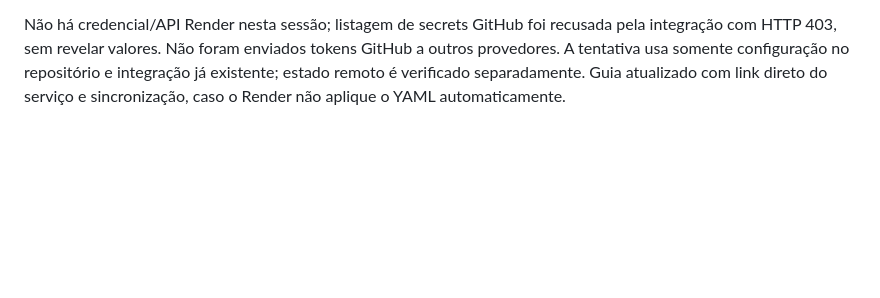
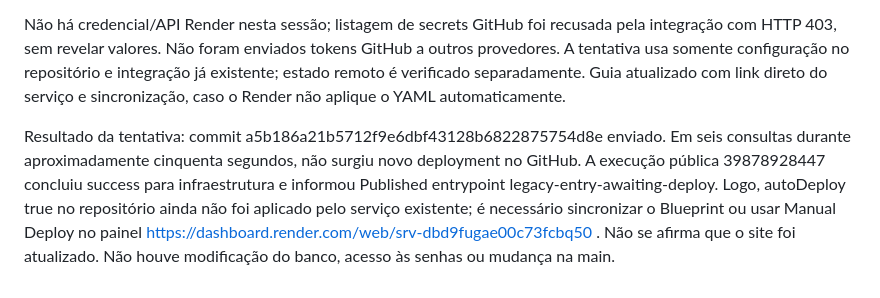
Before and after one commit to pauloalbertoofc-hue/Justec-Bank, a Markdown page: RELATORIO_MESTRE_JUSTEC.md, the part around the change. Drawn GitHub-style; blank space fills up the shorter version.

Commit message:
Document Render deployment sync barrier and verified public state

```diff
--- a/RELATORIO_MESTRE_JUSTEC.md
+++ b/RELATORIO_MESTRE_JUSTEC.md
@@ -962,3 +962,5 @@ Fechamento desta etapa: commit 3620e35fd52f5ff909b061bc7a90a7c2179c575e enviado
 O titular pediu tentar corrigir a publicação. Consultada a integração GitHub: deployment 7265939327 aponta para commit 6800502dad9720b0f3adbd9b7ec8de85cd9c389b, anterior à interface bancária. A execução pública 39878586067 identificou legacy-entry-awaiting-deploy. O serviço associado é srv-dbd9fugae00c73fcbq50. O blueprint estava com autoDeploy false; alterado para true, preservando plano Free, banco externo, variáveis e branch. Essa é configuração desejada versionada, não confirmação de aplicação no painel.
 
 Não há credencial/API Render nesta sessão; listagem de secrets GitHub foi recusada pela integração com HTTP 403, sem revelar valores. Não foram enviados tokens GitHub a outros provedores. A tentativa usa somente configuração no repositório e integração já existente; estado remoto é verificado separadamente. Guia atualizado com link direto do serviço e sincronização, caso o Render não aplique o YAML automaticamente.
+
+Resultado da tentativa: commit a5b186a21b5712f9e6dbf43128b6822875754d8e enviado. Em seis consultas durante aproximadamente cinquenta segundos, não surgiu novo deployment no GitHub. A execução pública 39878928447 concluiu success para infraestrutura e informou Published entrypoint legacy-entry-awaiting-deploy. Logo, autoDeploy true no repositório ainda não foi aplicado pelo serviço existente; é necessário sincronizar o Blueprint ou usar Manual Deploy no painel https://dashboard.render.com/web/srv-dbd9fugae00c73fcbq50 . Não se afirma que o site foi atualizado. Não houve modificação do banco, acesso às senhas ou mudança na main.
```
